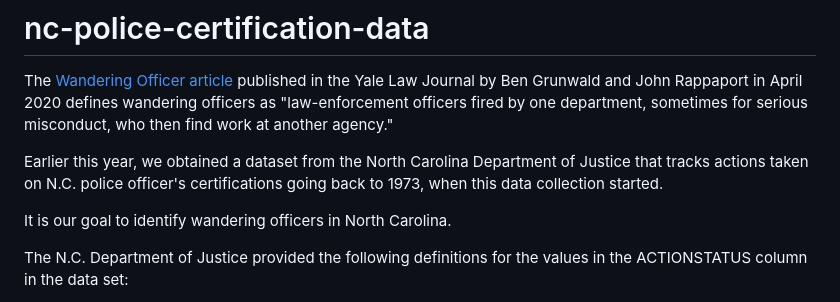
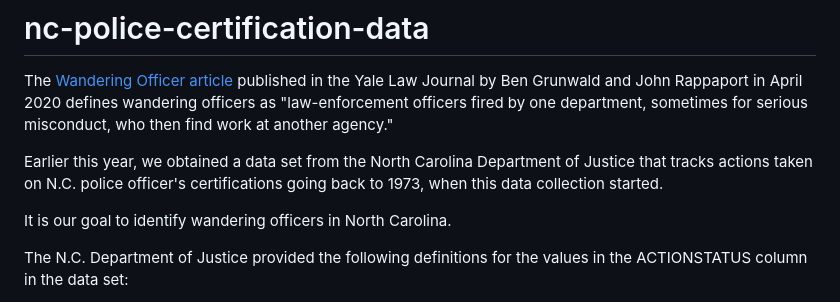
Before and after one commit to lucasthomae/nc-police-certification-data, a Markdown page: README.md, the part around the change. Rendered like a GitHub page.

Commit message:
Update README.md
fixed spacing error

```diff
--- a/README.md
+++ b/README.md
@@ -2,7 +2,7 @@
 
 The [Wandering Officer article](https://www.yalelawjournal.org/article/the-wandering-officer) published in the Yale Law Journal by Ben Grunwald and John Rappaport in April 2020 defines wandering officers as "law-enforcement officers fired by one department, sometimes for serious misconduct, who then find work at another agency."
 
-Earlier this year, we obtained a dataset from the North Carolina Department of Justice that tracks actions taken on N.C. police officer's certifications going back to 1973, when this data collection started.
+Earlier this year, we obtained a data set from the North Carolina Department of Justice that tracks actions taken on N.C. police officer's certifications going back to 1973, when this data collection started.
 
 It is our goal to identify wandering officers in North Carolina.
 
```
